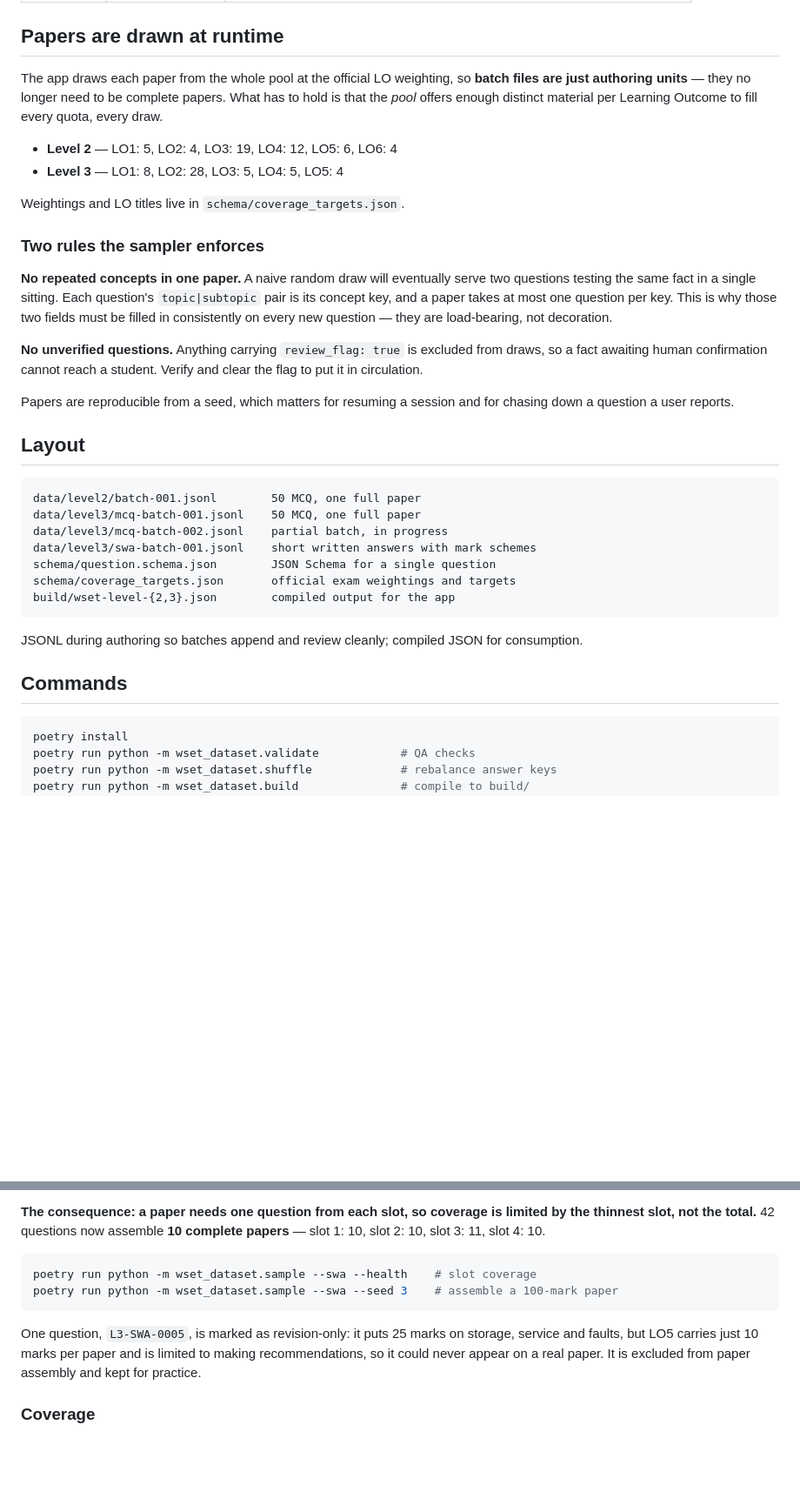
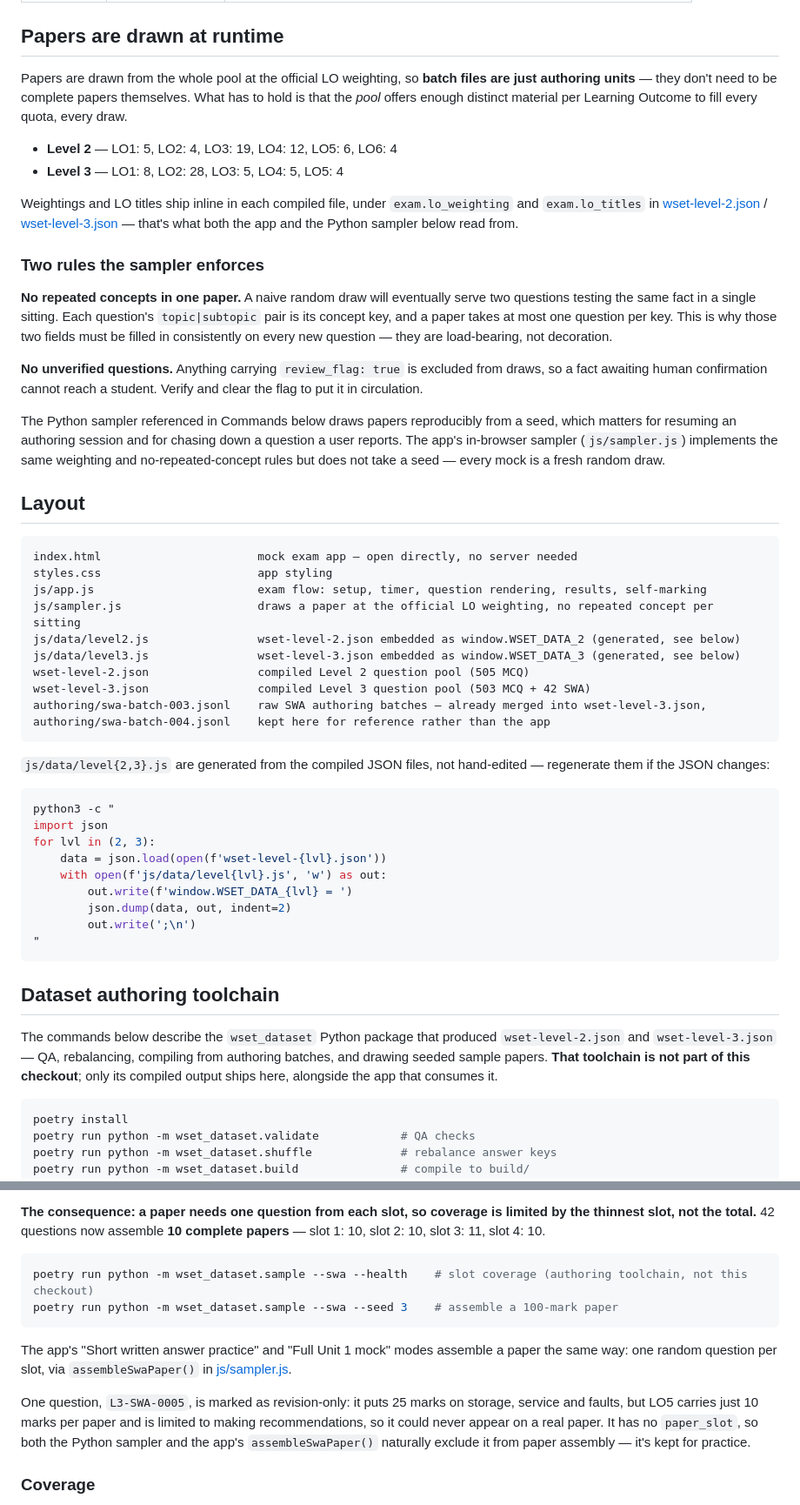
Before and after one commit to andrea-vitullo/wsetApp, a Markdown page: README.md, 2 parts joined by grey strips. Shown at 87% size. Drawn GitHub-style; blank space fills up the shorter version.

````diff
--- a/README.md
+++ b/README.md
@@ -21,14 +50,16 @@ copyrightable; someone else's phrasing of a question is.
 
 ## Papers are drawn at runtime
 
-The app draws each paper from the whole pool at the official LO weighting, so **batch files are
-just authoring units** — they no longer need to be complete papers. What has to hold is that the
+Papers are drawn from the whole pool at the official LO weighting, so **batch files are just
+authoring units** — they don't need to be complete papers themselves. What has to hold is that the
 *pool* offers enough distinct material per Learning Outcome to fill every quota, every draw.
 
 - **Level 2** — LO1: 5, LO2: 4, LO3: 19, LO4: 12, LO5: 6, LO6: 4
 - **Level 3** — LO1: 8, LO2: 28, LO3: 5, LO4: 5, LO5: 4
 
-Weightings and LO titles live in `schema/coverage_targets.json`.
+Weightings and LO titles ship inline in each compiled file, under `exam.lo_weighting` and
+`exam.lo_titles` in [wset-level-2.json](wset-level-2.json) / [wset-level-3.json](wset-level-3.json)
+— that's what both the app and the Python sampler below read from.
 
 ### Two rules the sampler enforces
 
@@ -41,24 +72,47 @@ in consistently on every new question — they are load-bearing, not decoration.
 fact awaiting human confirmation cannot reach a student. Verify and clear the flag to put it in
 circulation.
 
-Papers are reproducible from a seed, which matters for resuming a session and for chasing down a
-question a user reports.
+The Python sampler referenced in Commands below draws papers reproducibly from a seed, which
+matters for resuming an authoring session and for chasing down a question a user reports. The app's
+in-browser sampler (`js/sampler.js`) implements the same weighting and no-repeated-concept rules
+but does not take a seed — every mock is a fresh random draw.
 
 ## Layout
 
 ```
-data/level2/batch-001.jsonl        50 MCQ, one full paper
-data/level3/mcq-batch-001.jsonl    50 MCQ, one full paper
-data/level3/mcq-batch-002.jsonl    partial batch, in progress
-data/level3/swa-batch-001.jsonl    short written answers with mark schemes
-schema/question.schema.json        JSON Schema for a single question
-schema/coverage_targets.json       official exam weightings and targets
-build/wset-level-{2,3}.json        compiled output for the app
+index.html                       mock exam app — open directly, no server needed
+styles.css                       app styling
+js/app.js                        exam flow: setup, timer, question rendering, results, self-marking
+js/sampler.js                    draws a paper at the official LO weighting, no repeated concept per sitting
+js/data/level2.js                wset-level-2.json embedded as window.WSET_DATA_2 (generated, see below)
+js/data/level3.js                wset-level-3.json embedded as window.WSET_DATA_3 (generated, see below)
+wset-level-2.json                compiled Level 2 question pool (505 MCQ)
+wset-level-3.json                compiled Level 3 question pool (503 MCQ + 42 SWA)
+authoring/swa-batch-003.jsonl    raw SWA authoring batches — already merged into wset-level-3.json,
+authoring/swa-batch-004.jsonl    kept here for reference rather than the app
 ```
 
-JSONL during authoring so batches append and review cleanly; compiled JSON for consumption.
+`js/data/level{2,3}.js` are generated from the compiled JSON files, not hand-edited — regenerate
+them if the JSON changes:
 
-## Commands
+```bash
+python3 -c "
+import json
+for lvl in (2, 3):
+    data = json.load(open(f'wset-level-{lvl}.json'))
+    with open(f'js/data/level{lvl}.js', 'w') as out:
+        out.write(f'window.WSET_DATA_{lvl} = ')
+        json.dump(data, out, indent=2)
+        out.write(';\n')
+"
+```
+
+## Dataset authoring toolchain
+
+The commands below describe the `wset_dataset` Python package that produced `wset-level-2.json`
+and `wset-level-3.json` — QA, rebalancing, compiling from authoring batches, and drawing seeded
+sample papers. **That toolchain is not part of this checkout**; only its compiled output ships
+here, alongside the app that consumes it.
 
 ```bash
 poetry install
@@ -163,13 +217,17 @@ thinnest slot, not the total.** 42 questions now assemble **10 complete papers**
 slot 2: 10, slot 3: 11, slot 4: 10.
 
 ```bash
-poetry run python -m wset_dataset.sample --swa --health    # slot coverage
+poetry run python -m wset_dataset.sample --swa --health    # slot coverage (authoring toolchain, not this checkout)
 poetry run python -m wset_dataset.sample --swa --seed 3    # assemble a 100-mark paper
 ```
 
+The app's "Short written answer practice" and "Full Unit 1 mock" modes assemble a paper the same
+way: one random question per slot, via `assembleSwaPaper()` in [js/sampler.js](js/sampler.js).
+
 One question, `L3-SWA-0005`, is marked as revision-only: it puts 25 marks on storage, service
 and faults, but LO5 carries just 10 marks per paper and is limited to making recommendations, so
-it could never appear on a real paper. It is excluded from paper assembly and kept for practice.
+it could never appear on a real paper. It has no `paper_slot`, so both the Python sampler and the
+app's `assembleSwaPaper()` naturally exclude it from paper assembly — it's kept for practice.
 
 ### Coverage
 
````
Also changed, not shown: other parts of README.md (+36 -7 lines).
